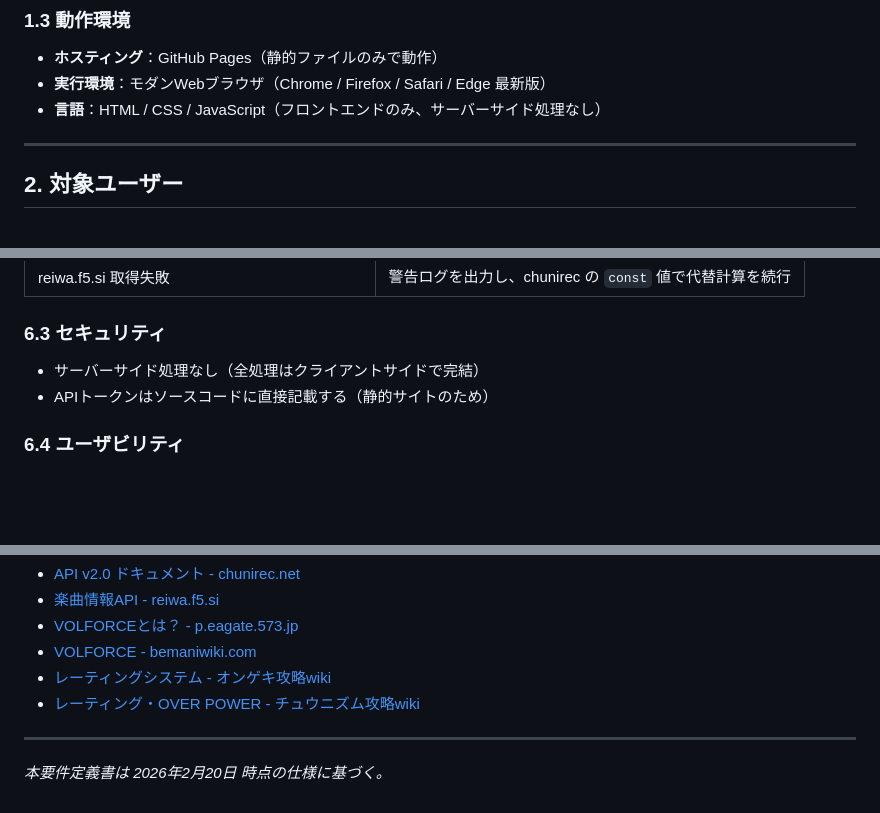
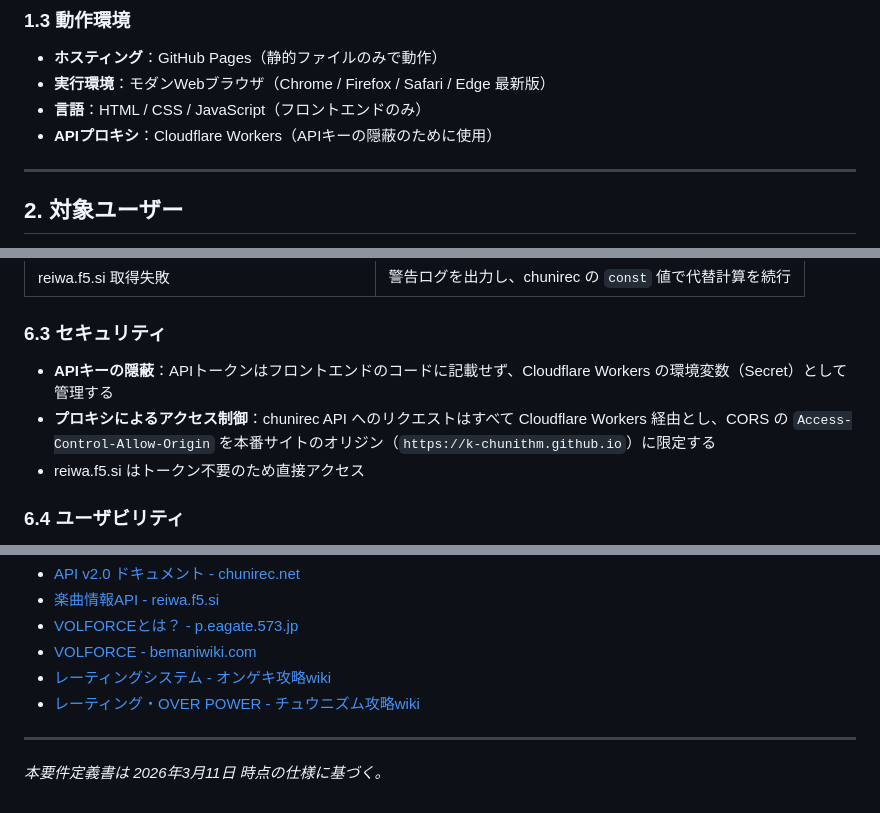
Before and after one commit to k-chunithm/chuni-force-calculator, a Markdown page: docs/requirements.md, 3 parts joined by grey strips. Drawn GitHub-style; blank space fills up the shorter version.

```diff
--- a/requirements.md
+++ b/docs/requirements.md
@@ -13,7 +13,8 @@ chuni-forceとは、SOUND VOLTEX の「VOLTFORCE」に着想を得た、プレ
 ### 1.3 動作環境
 - **ホスティング**：GitHub Pages（静的ファイルのみで動作）
 - **実行環境**：モダンWebブラウザ（Chrome / Firefox / Safari / Edge 最新版）
-- **言語**：HTML / CSS / JavaScript（フロントエンドのみ、サーバーサイド処理なし）
+- **言語**：HTML / CSS / JavaScript（フロントエンドのみ）
+- **APIプロキシ**：Cloudflare Workers（APIキーの隠蔽のために使用）
 
 ---
 
@@ -250,8 +251,9 @@ chuni-force の値に応じて **CLASS 1〜10** のエンブレム情報が割
 | reiwa.f5.si 取得失敗 | 警告ログを出力し、chunirec の `const` 値で代替計算を続行 |
 
 ### 6.3 セキュリティ
-- サーバーサイド処理なし（全処理はクライアントサイドで完結）
-- APIトークンはソースコードに直接記載する（静的サイトのため）
+- **APIキーの隠蔽**：APIトークンはフロントエンドのコードに記載せず、Cloudflare Workers の環境変数（Secret）として管理する
+- **プロキシによるアクセス制御**：chunirec API へのリクエストはすべて Cloudflare Workers 経由とし、CORS の `Access-Control-Allow-Origin` を本番サイトのオリジン（`https://k-chunithm.github.io`）に限定する
+- reiwa.f5.si はトークン不要のため直接アクセス
 
 ### 6.4 ユーザビリティ
 - PC・スマートフォン両方での表示に対応（レスポンシブデザイン）
@@ -374,4 +376,4 @@ getConstant(record):
 
 ---
 
-*本要件定義書は 2026年2月20日 時点の仕様に基づく。*
+*本要件定義書は 2026年3月11日 時点の仕様に基づく。*
```
Also changed, not shown: other parts of docs/requirements.md (+8 -8 lines), docs/Cloudflare_setup.md (added, +158 -0 lines).
